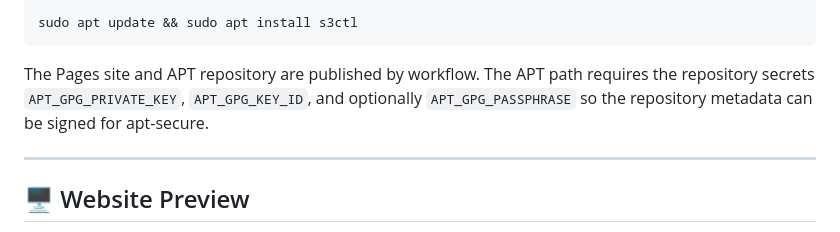
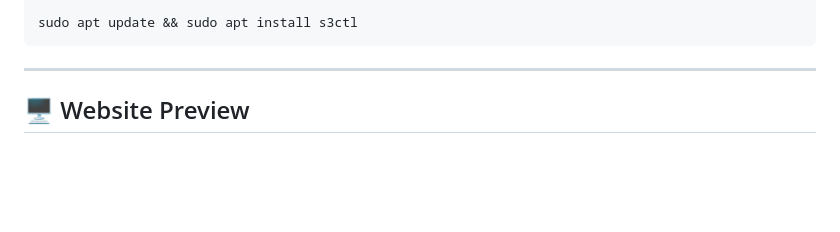
Before and after one commit to soakes/s3ctl, a Markdown page: README.md, the part around one of its changes. Drawn GitHub-style; blank space fills up the shorter version.

````diff
--- a/README.md
+++ b/README.md
@@ -271,10 +270,6 @@ EOF
 
 sudo apt update && sudo apt install s3ctl
 ```
-
-The Pages site and APT repository are published by workflow. The APT path requires the
-repository secrets `APT_GPG_PRIVATE_KEY`, `APT_GPG_KEY_ID`, and optionally
-`APT_GPG_PASSPHRASE` so the repository metadata can be signed for apt-secure.
 
 ---
 
````
Also changed, not shown: other parts of README.md (+32 -54 lines).
